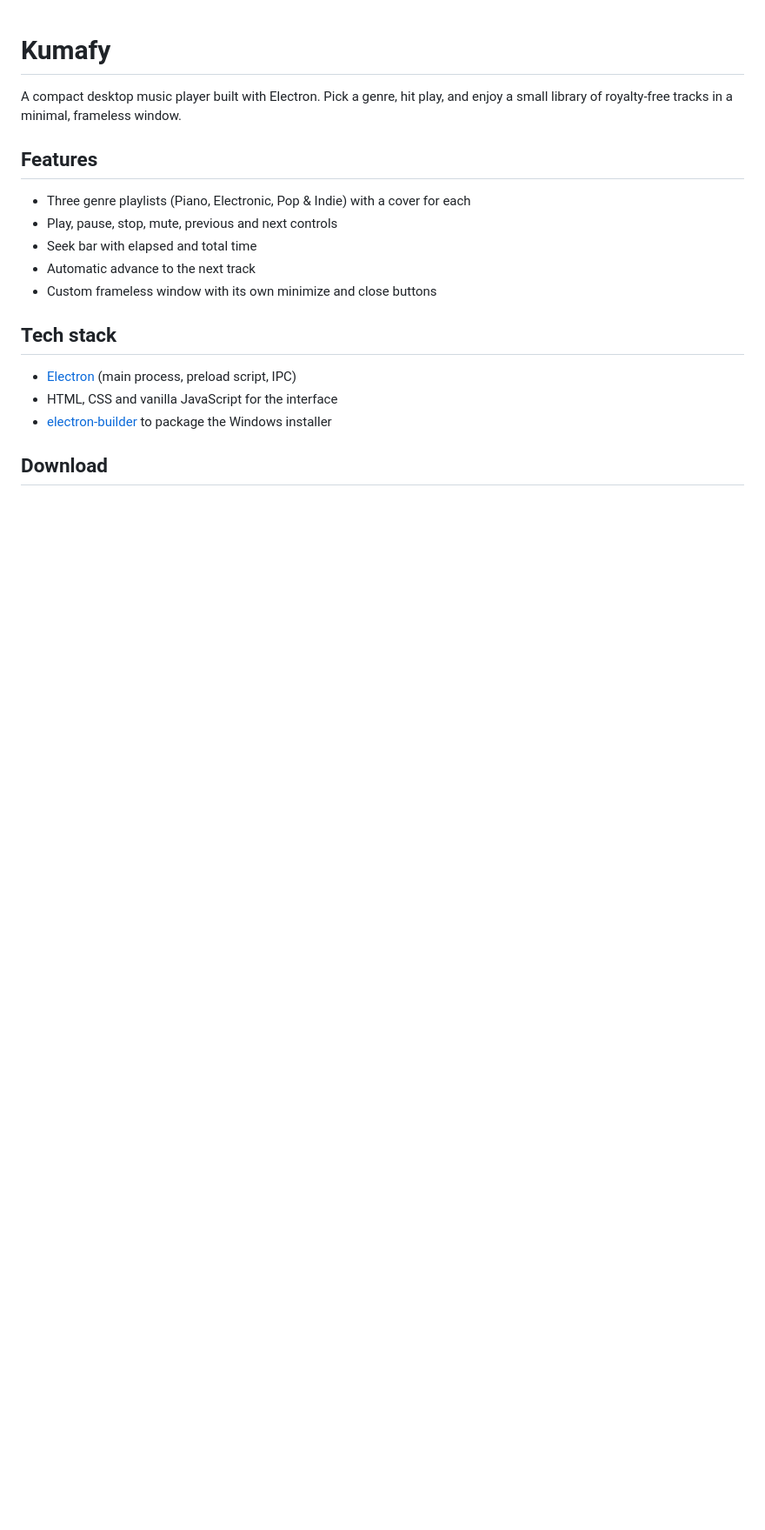
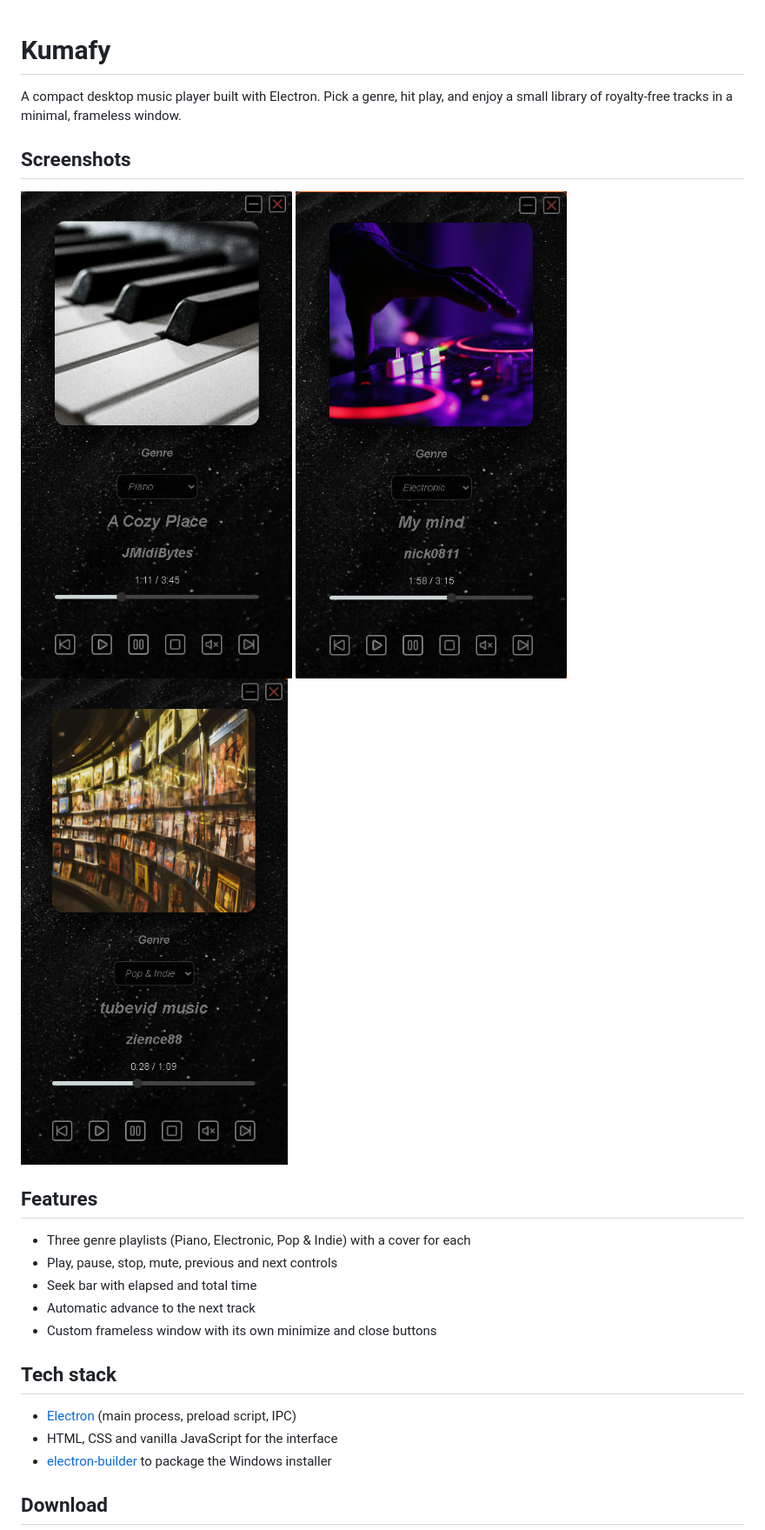
Before and after one commit to MK-1379/kumafy, a Markdown page: README.md, the part around the change. Shown: that part at 87% size. Rendered like a GitHub page; pictures changed too: docs/screenshots/electronic.png (added), docs/screenshots/piano.png (added), docs/screenshots/pop-indie.png (added); blank space fills up the shorter version.

Commit message:
docs: add screenshots to README

```diff
--- a/README.md
+++ b/README.md
@@ -1,6 +1,12 @@
 # Kumafy
 
 A compact desktop music player built with Electron. Pick a genre, hit play, and enjoy a small library of royalty-free tracks in a minimal, frameless window.
+
+## Screenshots
+
+![Piano playlist](docs/screenshots/piano.png)
+![Electronic playlist](docs/screenshots/electronic.png)
+![Pop and Indie playlist](docs/screenshots/pop-indie.png)
 
 ## Features
 
```
